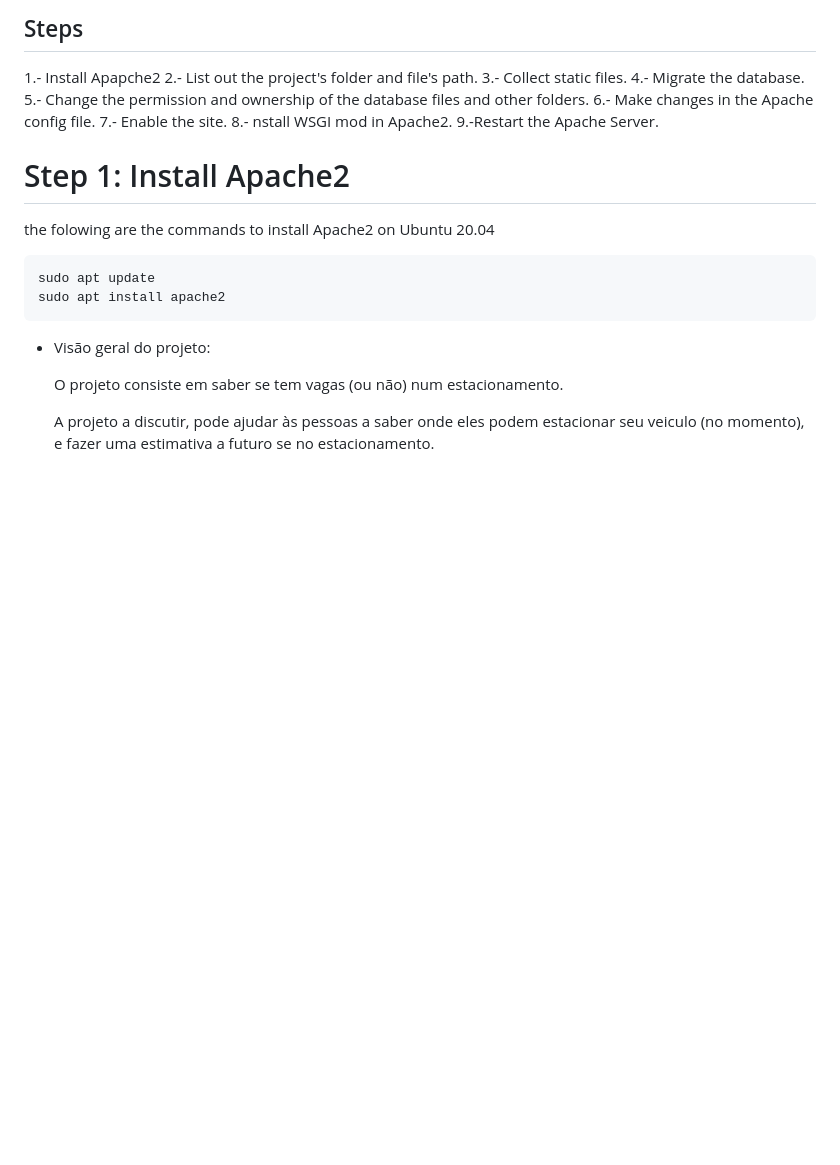
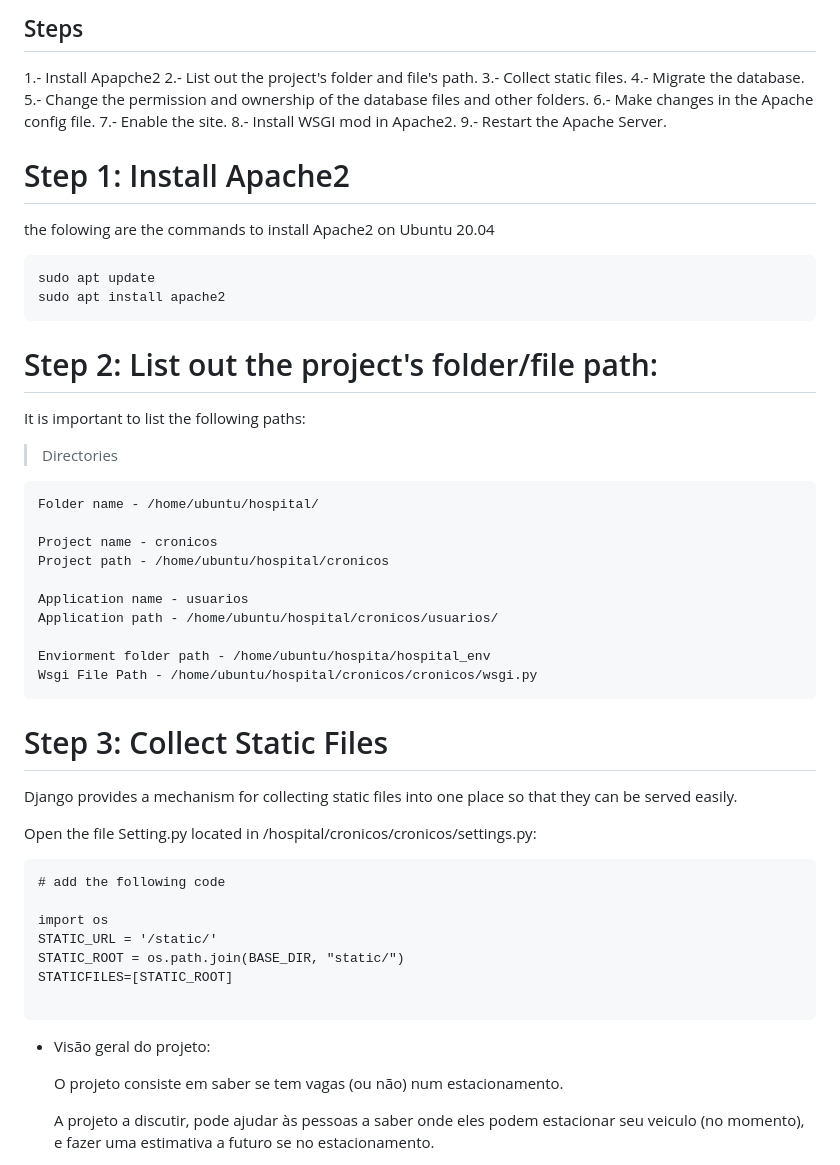
Before and after one commit to reynaldocv/cronicos, a Markdown page: README.md, the part around the change. Drawn GitHub-style; blank space fills up the shorter version.

````diff
--- a/README.md
+++ b/README.md
@@ -18,14 +18,44 @@ This system helps to improve the monitoring of sick people, and manage their
 5.- Change the permission and ownership of the database files and other folders.
 6.- Make changes in the Apache config file.
 7.- Enable the site.
-8.- nstall WSGI mod in Apache2.
-9.-Restart the Apache Server.
+8.- Install WSGI mod in Apache2.
+9.- Restart the Apache Server.
 
 # Step 1: Install Apache2
 the folowing are the commands to install Apache2 on Ubuntu 20.04
 ```
 sudo apt update
 sudo apt install apache2
+```
+# Step 2: List out the project's folder/file path:
+It is important to list the following paths:
+
+> Directories
+
+```
+Folder name - /home/ubuntu/hospital/
+
+Project name - cronicos
+Project path - /home/ubuntu/hospital/cronicos
+
+Application name - usuarios
+Application path - /home/ubuntu/hospital/cronicos/usuarios/
+
+Enviorment folder path - /home/ubuntu/hospita/hospital_env
+Wsgi File Path - /home/ubuntu/hospital/cronicos/cronicos/wsgi.py
+```
+# Step 3: Collect Static Files
+Django provides a mechanism for collecting static files into one place so that they can be served easily.
+
+Open the file Setting.py located in /hospital/cronicos/cronicos/settings.py:
+```
+# add the following code
+
+import os
+STATIC_URL = '/static/'
+STATIC_ROOT = os.path.join(BASE_DIR, "static/")
+STATICFILES=[STATIC_ROOT]
+
 ```
 
 
````
